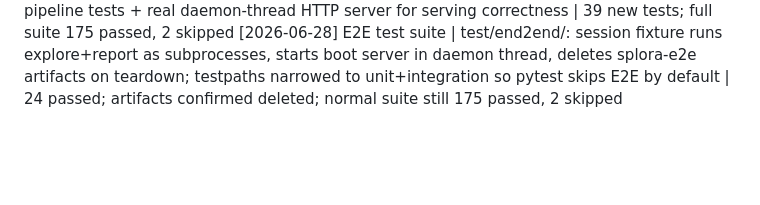
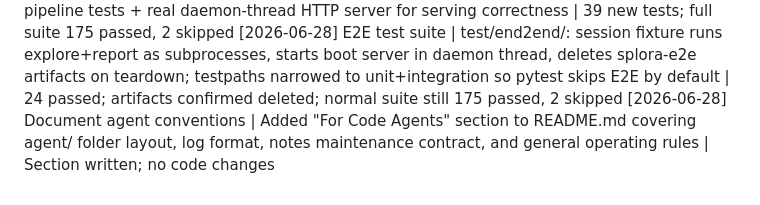
Before and after one commit to jacobg431/splora, a Markdown page: agent/log.md, the part around the change. Rendered like a GitHub page; blank space fills up the shorter version.

```diff
--- a/agent/log.md
+++ b/agent/log.md
@@ -17,3 +17,4 @@ One line per entry: `[date] INTENT | ACTION | OUTCOME`
 [2026-06-28] Implement boot.py | stdlib http.server serving data/report/<name>/ on first free port ≥5050; webbrowser.open(); _QuietHandler suppresses request logs; extracted _latest_report/_resolve_report_dir/_find_free_port/_serve for testability | In-process smoke test: HTTP 200, 1837 bytes served from port 5050
 [2026-06-28] Test boot.py | Unit tests mock HTTPServer + webbrowser + socket; integration tests mock _serve for boot() pipeline tests + real daemon-thread HTTP server for serving correctness | 39 new tests; full suite 175 passed, 2 skipped
 [2026-06-28] E2E test suite | test/end2end/: session fixture runs explore+report as subprocesses, starts boot server in daemon thread, deletes splora-e2e artifacts on teardown; testpaths narrowed to unit+integration so pytest skips E2E by default | 24 passed; artifacts confirmed deleted; normal suite still 175 passed, 2 skipped
+[2026-06-28] Document agent conventions | Added "For Code Agents" section to README.md covering agent/ folder layout, log format, notes maintenance contract, and general operating rules | Section written; no code changes
```
Also changed, not shown: README.md (+51 -0 lines).
